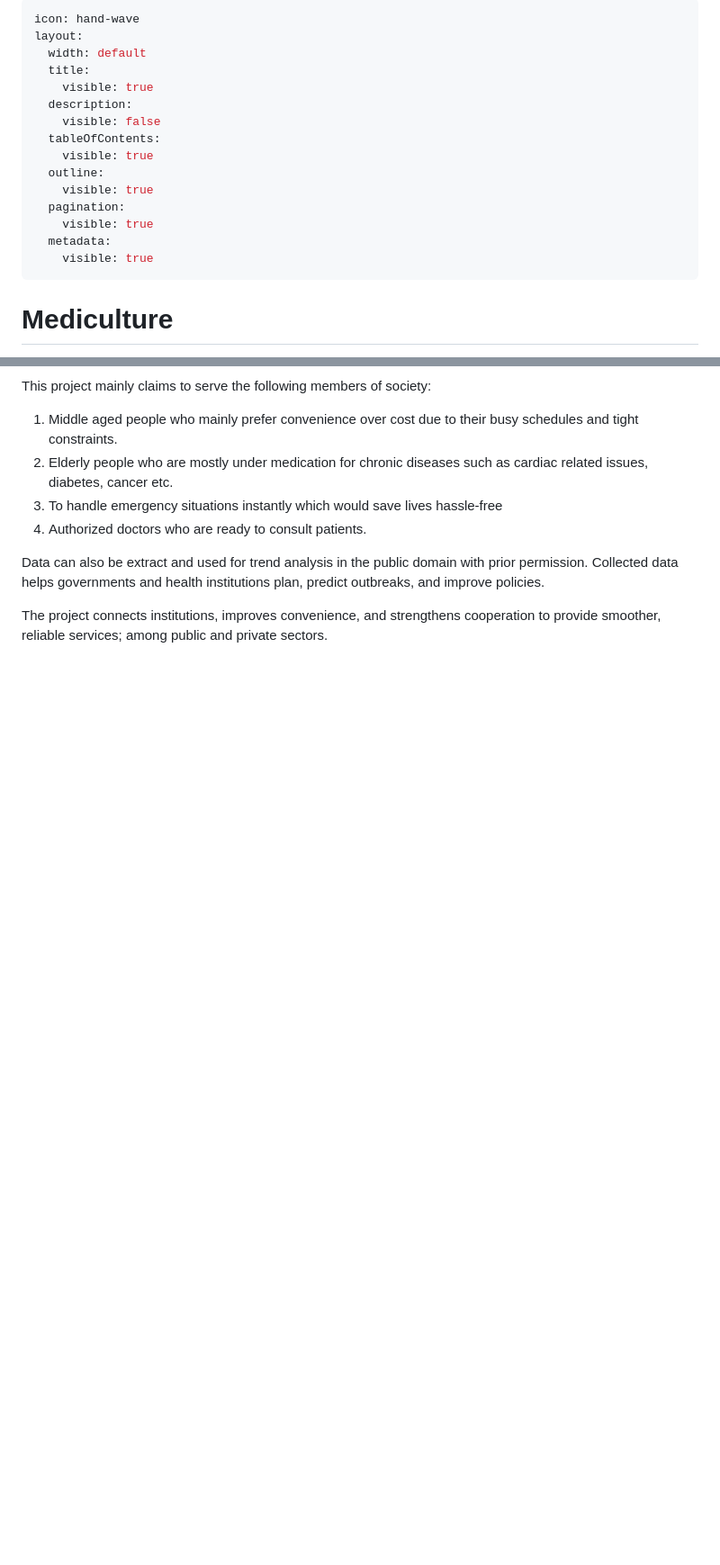
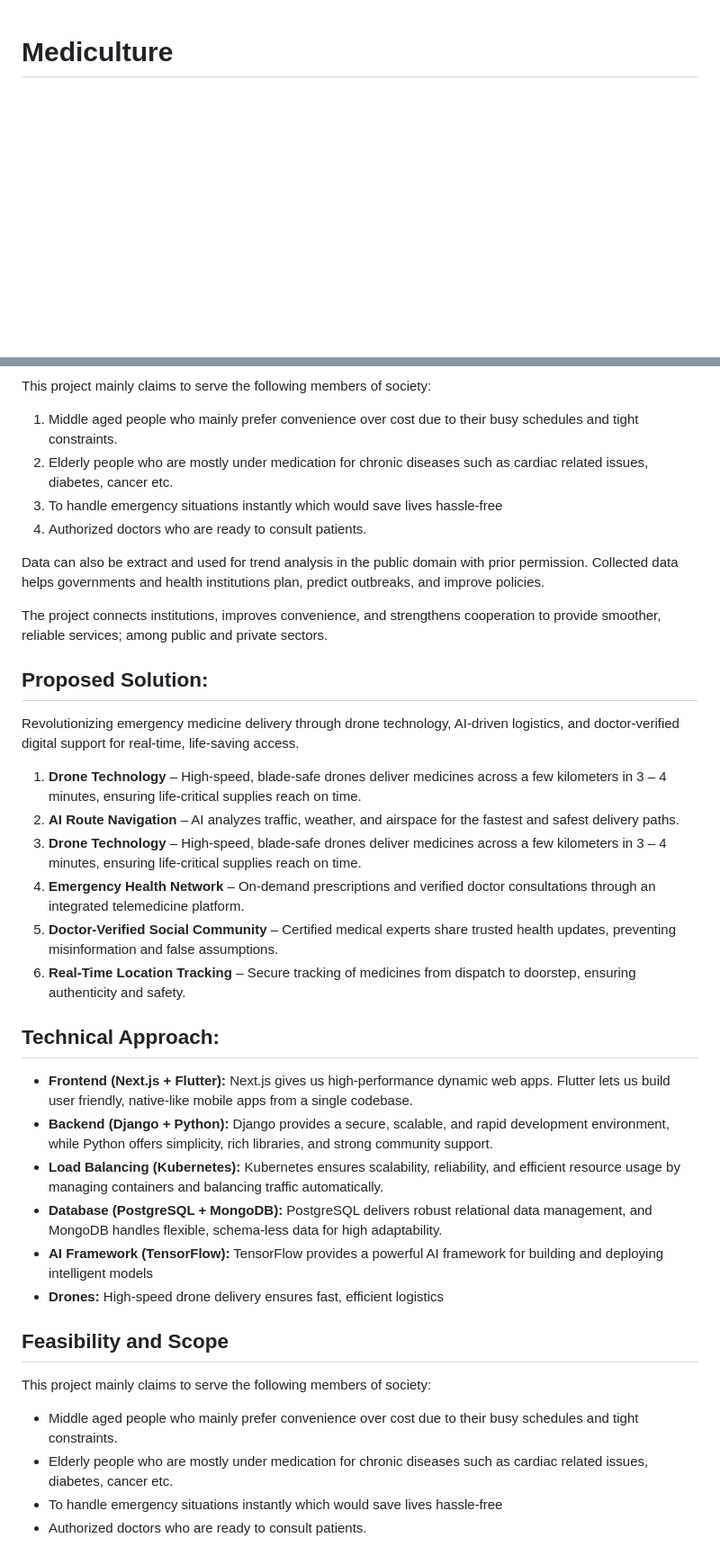
Before and after one commit to JCKawin/Mediculture, a Markdown page: README.md, 2 parts joined by grey strips. Shown at 90% size. GitHub-like rendering; blank space fills up the shorter version.

Commit message:
lots of love

```diff
--- a/README.md
+++ b/README.md
@@ -1,20 +1,2 @@
----
-icon: hand-wave
-layout:
-  width: default
-  title:
-    visible: true
-  description:
-    visible: false
-  tableOfContents:
-    visible: true
-  outline:
-    visible: true
-  pagination:
-    visible: true
-  metadata:
-    visible: true
----
-
 # Mediculture
 
@@ -66,3 +49,32 @@ This project mainly claims to serve the following members of society:
 Data can also be extract and used for trend analysis in the public domain with prior permission. Collected data helps governments and health institutions plan, predict outbreaks, and improve policies.
 
 The project connects institutions, improves convenience, and strengthens cooperation to provide smoother, reliable services; among public and private sectors.
+
+## Proposed Solution:
+
+Revolutionizing emergency medicine delivery through drone technology, AI-driven logistics, and doctor-verified digital support for real-time, life-saving access.
+
+1. **Drone Technology** – High-speed, blade-safe drones deliver medicines across a few kilometers in 3 – 4 minutes, ensuring life-critical supplies reach on time.
+2. **AI Route Navigation** – AI analyzes traffic, weather, and airspace for the fastest and safest delivery paths.
+3. **Drone Technology** – High-speed, blade-safe drones deliver medicines across a few kilometers in 3 – 4 minutes, ensuring life-critical supplies reach on time.
+4. **Emergency Health Network** – On-demand prescriptions and verified doctor consultations through an integrated telemedicine platform.
+5. **Doctor-Verified Social Community** – Certified medical experts share trusted health updates, preventing misinformation and false assumptions.
+6. **Real-Time Location Tracking** – Secure tracking of medicines from dispatch to doorstep, ensuring authenticity and safety.
+
+## Technical Approach:
+
+* **Frontend (Next.js + Flutter):** Next.js gives us high-performance dynamic web apps. Flutter lets us build user friendly, native-like mobile apps from a single codebase.
+* **Backend (Django + Python):** Django provides a secure, scalable, and rapid development environment, while Python offers simplicity, rich libraries, and strong community support.
+* **Load Balancing (Kubernetes):** Kubernetes ensures scalability, reliability, and efficient resource usage by managing containers and balancing traffic automatically.
+* **Database (PostgreSQL + MongoDB):** PostgreSQL delivers robust relational data management, and MongoDB handles flexible, schema-less data for high adaptability.
+* **AI Framework (TensorFlow):** TensorFlow provides a powerful AI framework for building and deploying intelligent models
+* **Drones:** High-speed drone delivery ensures fast, efficient logistics
+
+## Feasibility and Scope
+
+This project mainly claims to serve the following members of society:
+
+* Middle aged people who mainly prefer convenience over cost due to their busy schedules and tight constraints.
+* Elderly people who are mostly under medication for chronic diseases such as cardiac related issues, diabetes, cancer etc.
+* To handle emergency situations instantly which would save lives hassle-free
+* Authorized doctors who are ready to consult patients.
```
Also changed, not shown: other parts of README.md (+13 -12 lines).
